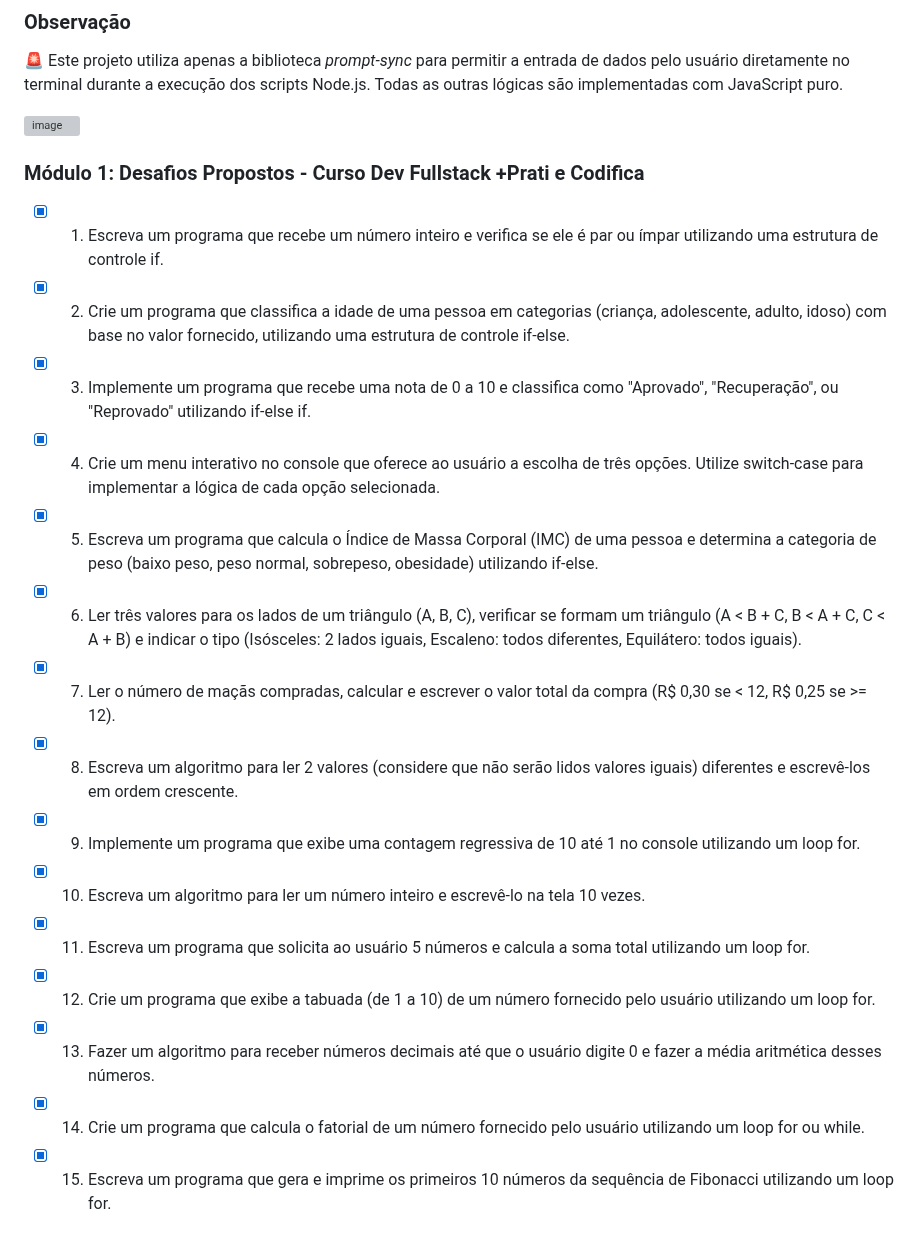
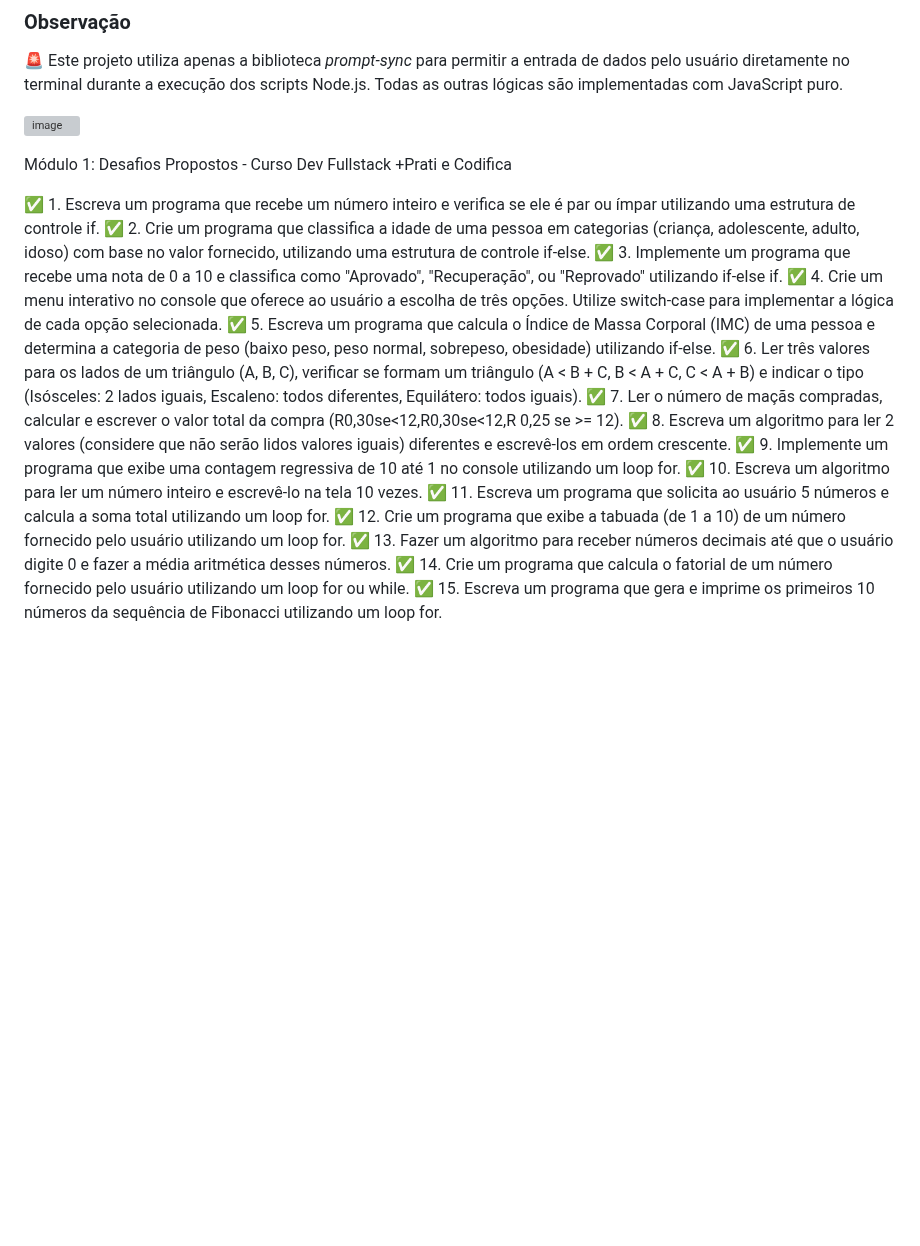
Before and after one commit to DANR1BEIRO/Dev.-Full-Stack-Jr-praTi-e-codifica, a Markdown page: JavaScript/Atividades - Módulo 1/README.md, the part around the change. Drawn GitHub-style; blank space fills up the shorter version; grey boxes are pictures that could not be loaded.

```diff
--- a/JavaScript/Atividades - Módulo 1/README.md
+++ b/JavaScript/Atividades - Módulo 1/README.md
@@ -80,19 +80,20 @@ Substitua exercicio1.js pelo nome do arquivo do exercício que deseja executar (
 
 ![image](https://github.com/user-attachments/assets/ecc46064-7188-4453-b363-b407e7bcef41)
 
-### Módulo 1: Desafios Propostos - Curso Dev Fullstack +Prati e Codifica
-- [x] 1. Escreva um programa que recebe um número inteiro e verifica se ele é par ou ímpar utilizando uma estrutura de controle if.
-- [x] 2. Crie um programa que classifica a idade de uma pessoa em categorias (criança, adolescente, adulto, idoso) com base no valor fornecido, utilizando uma estrutura de controle if-else.
-- [x] 3. Implemente um programa que recebe uma nota de 0 a 10 e classifica como "Aprovado", "Recuperação", ou "Reprovado" utilizando if-else if.
-- [x] 4. Crie um menu interativo no console que oferece ao usuário a escolha de três opções. Utilize switch-case para implementar a lógica de cada opção selecionada.
-- [x] 5. Escreva um programa que calcula o Índice de Massa Corporal (IMC) de uma pessoa e determina a categoria de peso (baixo peso, peso normal, sobrepeso, obesidade) utilizando if-else.
-- [x] 6. Ler três valores para os lados de um triângulo (A, B, C), verificar se formam um triângulo (A < B + C, B < A + C, C < A + B) e indicar o tipo (Isósceles: 2 lados iguais, Escaleno: todos diferentes, Equilátero: todos iguais).
-- [x] 7. Ler o número de maçãs compradas, calcular e escrever o valor total da compra (R$ 0,30 se < 12, R$ 0,25 se >= 12).
-- [x] 8. Escreva um algoritmo para ler 2 valores (considere que não serão lidos valores iguais) diferentes e escrevê-los em ordem crescente.
-- [x] 9. Implemente um programa que exibe uma contagem regressiva de 10 até 1 no console utilizando um loop for.
-- [x] 10. Escreva um algoritmo para ler um número inteiro e escrevê-lo na tela 10 vezes.
-- [x] 11. Escreva um programa que solicita ao usuário 5 números e calcula a soma total utilizando um loop for.
-- [x] 12. Crie um programa que exibe a tabuada (de 1 a 10) de um número fornecido pelo usuário utilizando um loop for.
-- [x] 13. Fazer um algoritmo para receber números decimais até que o usuário digite 0 e fazer a média aritmética desses números.
-- [x] 14. Crie um programa que calcula o fatorial de um número fornecido pelo usuário utilizando um loop for ou while.
-- [x] 15. Escreva um programa que gera e imprime os primeiros 10 números da sequência de Fibonacci utilizando um loop for.
+Módulo 1: Desafios Propostos - Curso Dev Fullstack +Prati e Codifica
+
+   ✅ 1. Escreva um programa que recebe um número inteiro e verifica se ele é par ou ímpar utilizando uma estrutura de controle if.
+   ✅ 2. Crie um programa que classifica a idade de uma pessoa em categorias (criança, adolescente, adulto, idoso) com base no valor fornecido, utilizando uma estrutura de controle if-else.
+   ✅ 3. Implemente um programa que recebe uma nota de 0 a 10 e classifica como "Aprovado", "Recuperação", ou "Reprovado" utilizando if-else if.
+   ✅ 4. Crie um menu interativo no console que oferece ao usuário a escolha de três opções. Utilize switch-case para implementar a lógica de cada opção selecionada.
+   ✅ 5. Escreva um programa que calcula o Índice de Massa Corporal (IMC) de uma pessoa e determina a categoria de peso (baixo peso, peso normal, sobrepeso, obesidade) utilizando if-else.
+   ✅ 6. Ler três valores para os lados de um triângulo (A, B, C), verificar se formam um triângulo (A < B + C, B < A + C, C < A + B) e indicar o tipo (Isósceles: 2 lados iguais, Escaleno: todos diferentes, Equilátero: todos iguais).
+   ✅ 7. Ler o número de maçãs compradas, calcular e escrever o valor total da compra (R0,30se<12,R0,30se<12,R 0,25 se >= 12).
+   ✅ 8. Escreva um algoritmo para ler 2 valores (considere que não serão lidos valores iguais) diferentes e escrevê-los em ordem crescente.
+   ✅ 9. Implemente um programa que exibe uma contagem regressiva de 10 até 1 no console utilizando um loop for.
+   ✅ 10. Escreva um algoritmo para ler um número inteiro e escrevê-lo na tela 10 vezes.
+   ✅ 11. Escreva um programa que solicita ao usuário 5 números e calcula a soma total utilizando um loop for.
+   ✅ 12. Crie um programa que exibe a tabuada (de 1 a 10) de um número fornecido pelo usuário utilizando um loop for.
+   ✅ 13. Fazer um algoritmo para receber números decimais até que o usuário digite 0 e fazer a média aritmética desses números.
+   ✅ 14. Crie um programa que calcula o fatorial de um número fornecido pelo usuário utilizando um loop for ou while.
+   ✅ 15. Escreva um programa que gera e imprime os primeiros 10 números da sequência de Fibonacci utilizando um loop for.
```
Also changed, not shown: JavaScript/Atividades extras - Módulo 1/README.md (added, +232 -0 lines).
